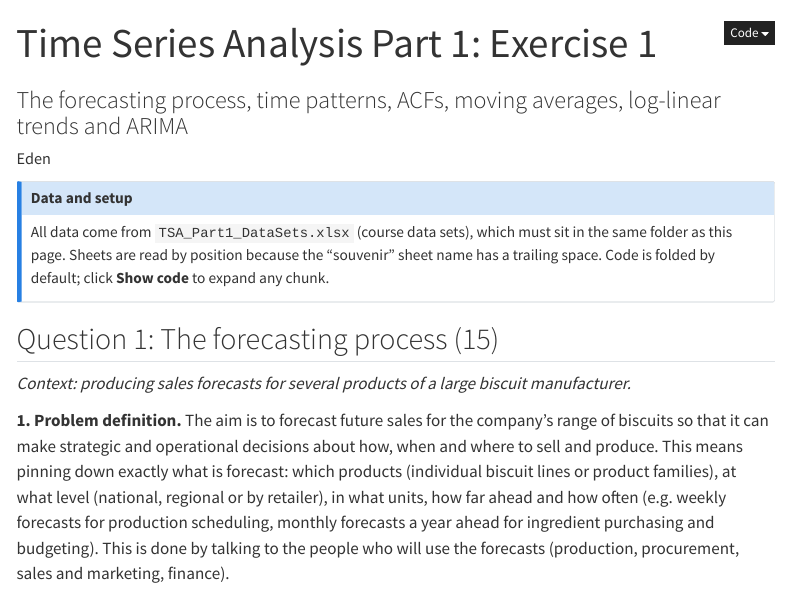
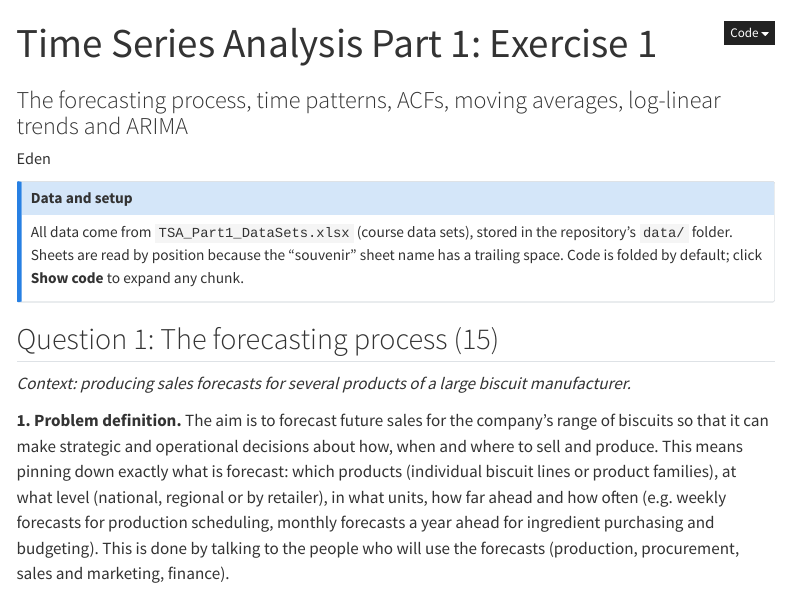
Before and after one commit to EdenLipshitz/ts-portfolio-website_v2, a Quarto document (tutorials/section-1/02-tsa-part1-exercise-1.qmd): the page in a window 1100 px wide, from its top. Rendered offline with R 4.5, knitr and Pandoc in place of Quarto, with nearby package versions; folded parts are opened; menus at the side of the page are left out.

Commit message:
update again

````diff
--- a/tutorials/section-1/02-tsa-part1-exercise-1.qmd
+++ b/tutorials/section-1/02-tsa-part1-exercise-1.qmd
@@ -21,7 +21,7 @@ execute:
 ::: {.callout-note collapse="true"}
 ## Data and setup
 
-All data come from `TSA_Part1_DataSets.xlsx` (course data sets), which must sit in the same folder as this page. Sheets are read by position because the "souvenir" sheet name has a trailing space. Code is folded by default; click **Show code** to expand any chunk.
+All data come from `TSA_Part1_DataSets.xlsx` (course data sets), stored in the repository's `data/` folder. Sheets are read by position because the "souvenir" sheet name has a trailing space. Code is folded by default; click **Show code** to expand any chunk.
 :::
 
 ```{r}
@@ -33,7 +33,7 @@ library(ggplot2)
 library(knitr)
 theme_set(theme_minimal(base_size = 11))
 
-data_file <- "TSA_Part1_DataSets.xlsx"
+data_file <- here::here("data", "TSA_Part1_DataSets.xlsx")
 ```
 
 ## Question 1: The forecasting process (15)
````
